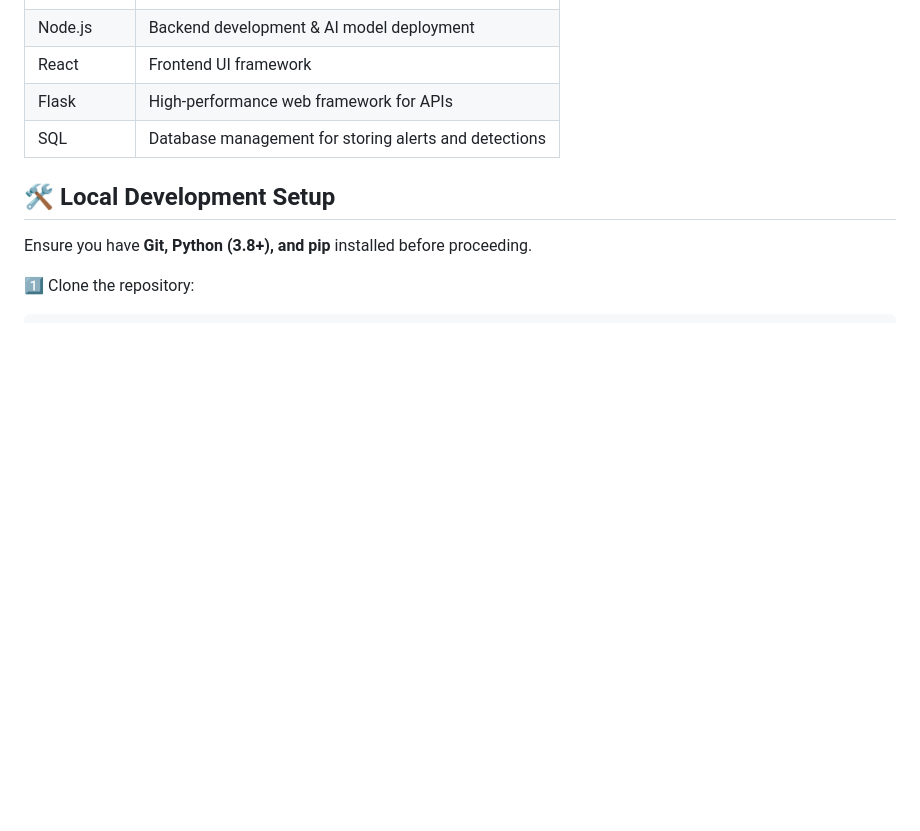
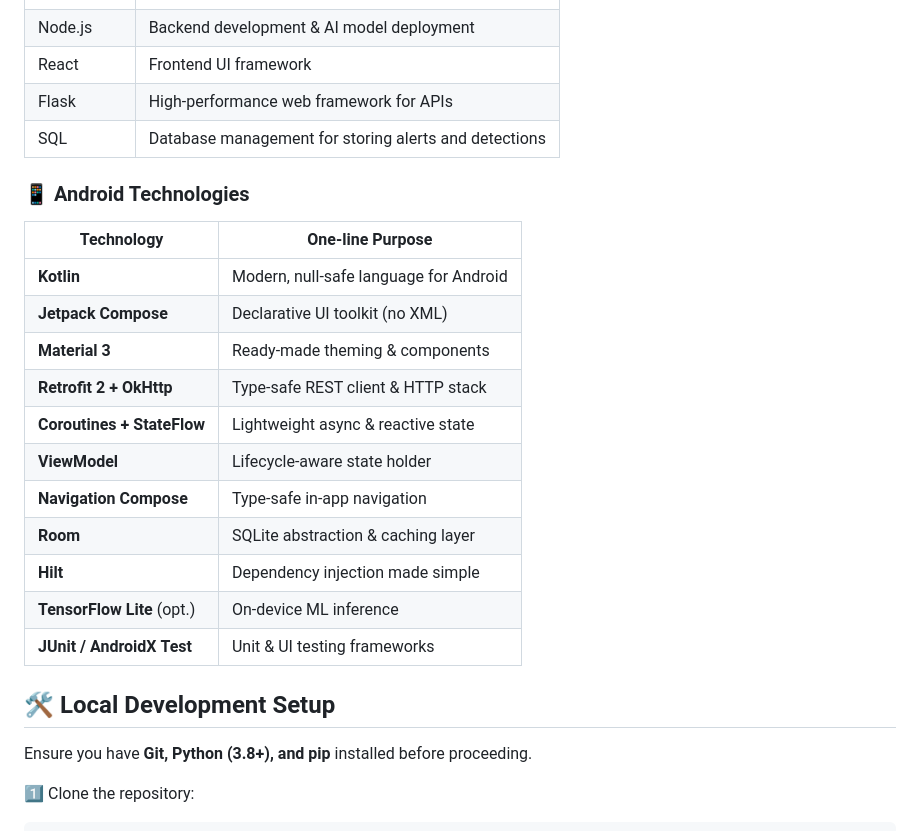
Before and after one commit to vishvaspatel/GARBAGE-DETECTION, a Markdown page: README.md, the part around the change. Drawn GitHub-style; blank space fills up the shorter version.

```diff
--- a/README.md
+++ b/README.md
@@ -47,6 +47,23 @@ Since no suitable public dataset containing images of garbage piles was availabl
 | React      | Frontend UI framework                      |
 | Flask      | High-performance web framework for APIs   |
 | SQL        | Database management for storing alerts and detections |
+
+### 📱 Android Technologies
+
+| Technology | One‑line Purpose |
+| ---------- | ---------------- |
+| **Kotlin** | Modern, null‑safe language for Android |
+| **Jetpack Compose** | Declarative UI toolkit (no XML) |
+| **Material 3** | Ready‑made theming & components |
+| **Retrofit 2 + OkHttp** | Type‑safe REST client & HTTP stack |
+| **Coroutines + StateFlow** | Lightweight async & reactive state |
+| **ViewModel** | Lifecycle‑aware state holder |
+| **Navigation Compose** | Type‑safe in‑app navigation |
+| **Room** | SQLite abstraction & caching layer |
+| **Hilt** | Dependency injection made simple |
+| **TensorFlow Lite** (opt.) | On‑device ML inference |
+| **JUnit / AndroidX Test** | Unit & UI testing frameworks |
+
 
 ## 🛠️ Local Development Setup
 
```
